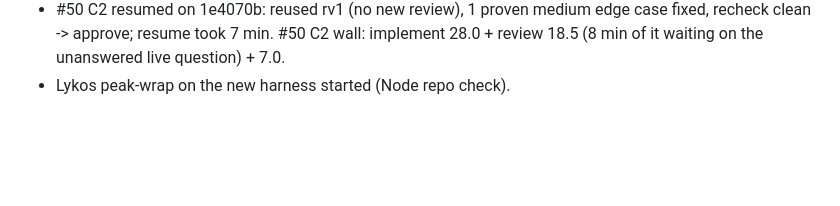
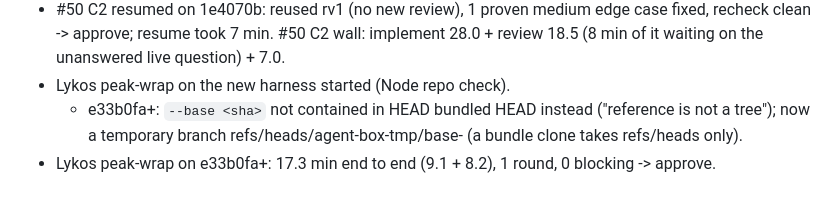
Before and after one commit to nudetiger/agent-box, a Markdown page: research/maturity-journal.md, the part around the change. Drawn GitHub-style; blank space fills up the shorter version.

```diff
--- a/research/maturity-journal.md
+++ b/research/maturity-journal.md
@@ -126,3 +126,6 @@ no co-author trailer in commits.
   -> approve; resume took 7 min. #50 C2 wall: implement 28.0 + review 18.5 (8 min of it waiting on the
   unanswered live question) + 7.0.
 - Lykos peak-wrap on the new harness started (Node repo check).
+  - e33b0fa+: `--base <sha>` not contained in HEAD bundled HEAD instead ("reference is not a tree"); now a
+    temporary branch refs/heads/agent-box-tmp/base-<run> (a bundle clone takes refs/heads only).
+- Lykos peak-wrap on e33b0fa+: 17.3 min end to end (9.1 + 8.2), 1 round, 0 blocking -> approve.
```
Also changed, not shown: research/findings.md (+14 -1 lines).
